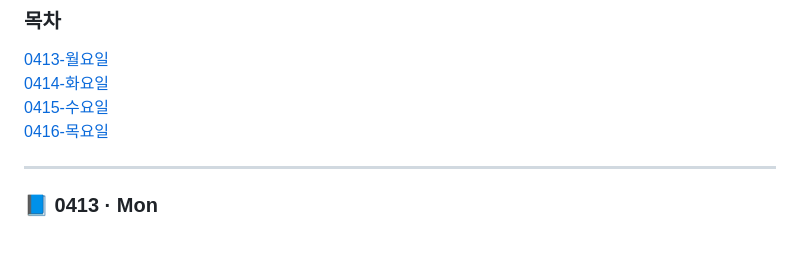
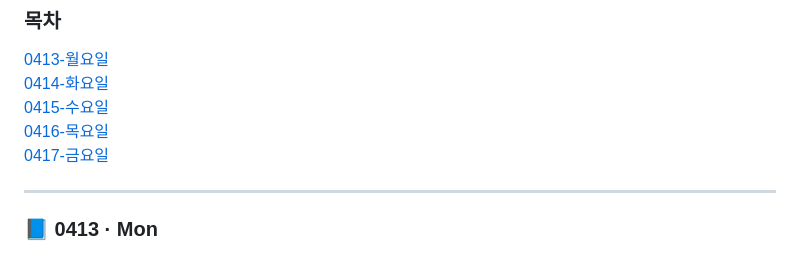
Before and after one commit to mingyukang5420/drawrun, a Markdown page: docs/til/강민규.md, the part around the change. Drawn GitHub-style.

Commit message:
S14P31A103-28 docs: 0417 TIL 작성

```diff
--- a/docs/til/강민규.md
+++ b/docs/til/강민규.md
@@ -6,6 +6,7 @@
 [0414-화요일](#-0414--tue)  <br>
 [0415-수요일](#-0415--wed)  <br>
 [0416-목요일](#-0416--thu)  <br>
+[0417-금요일](#-0417--fri)  <br>
 
 ---
 ### 📘 0413 · Mon
```
